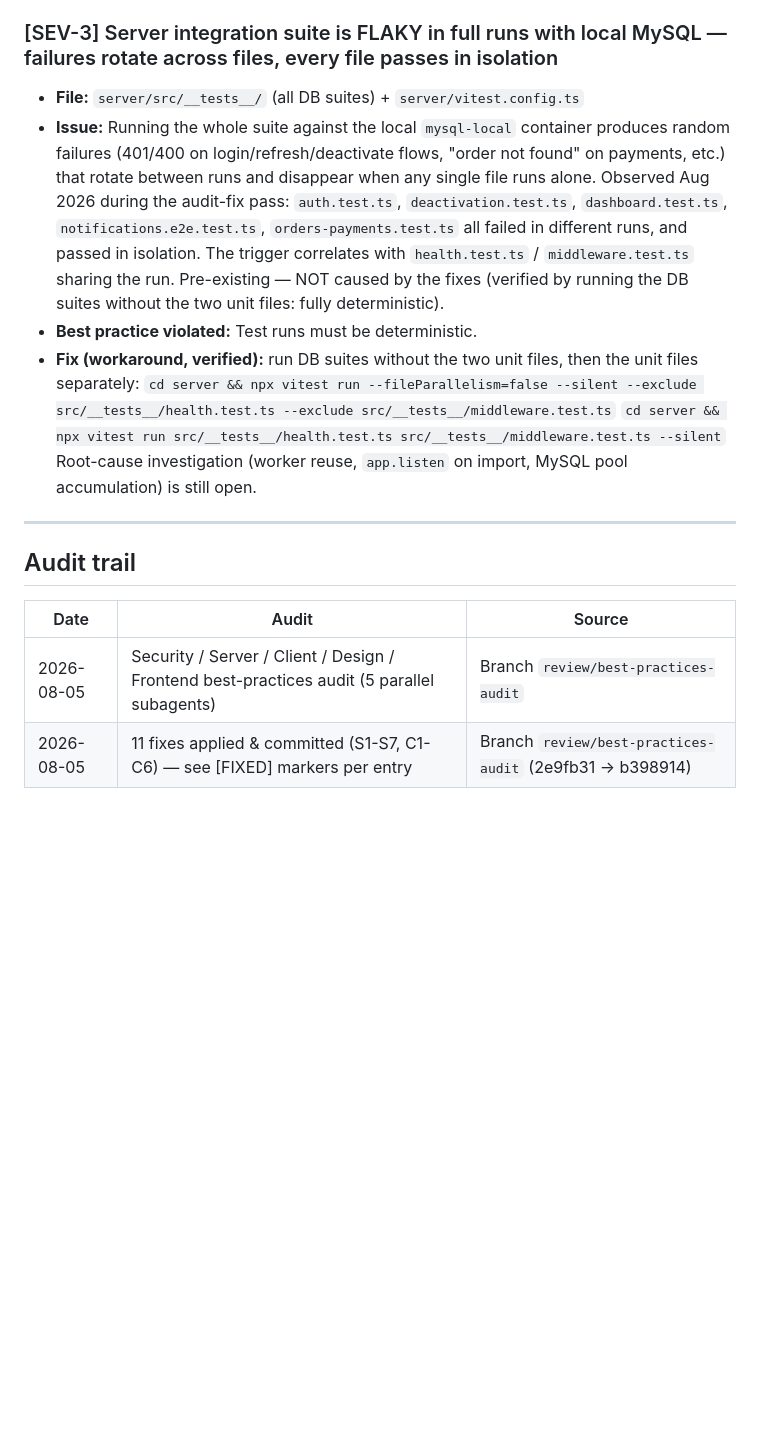
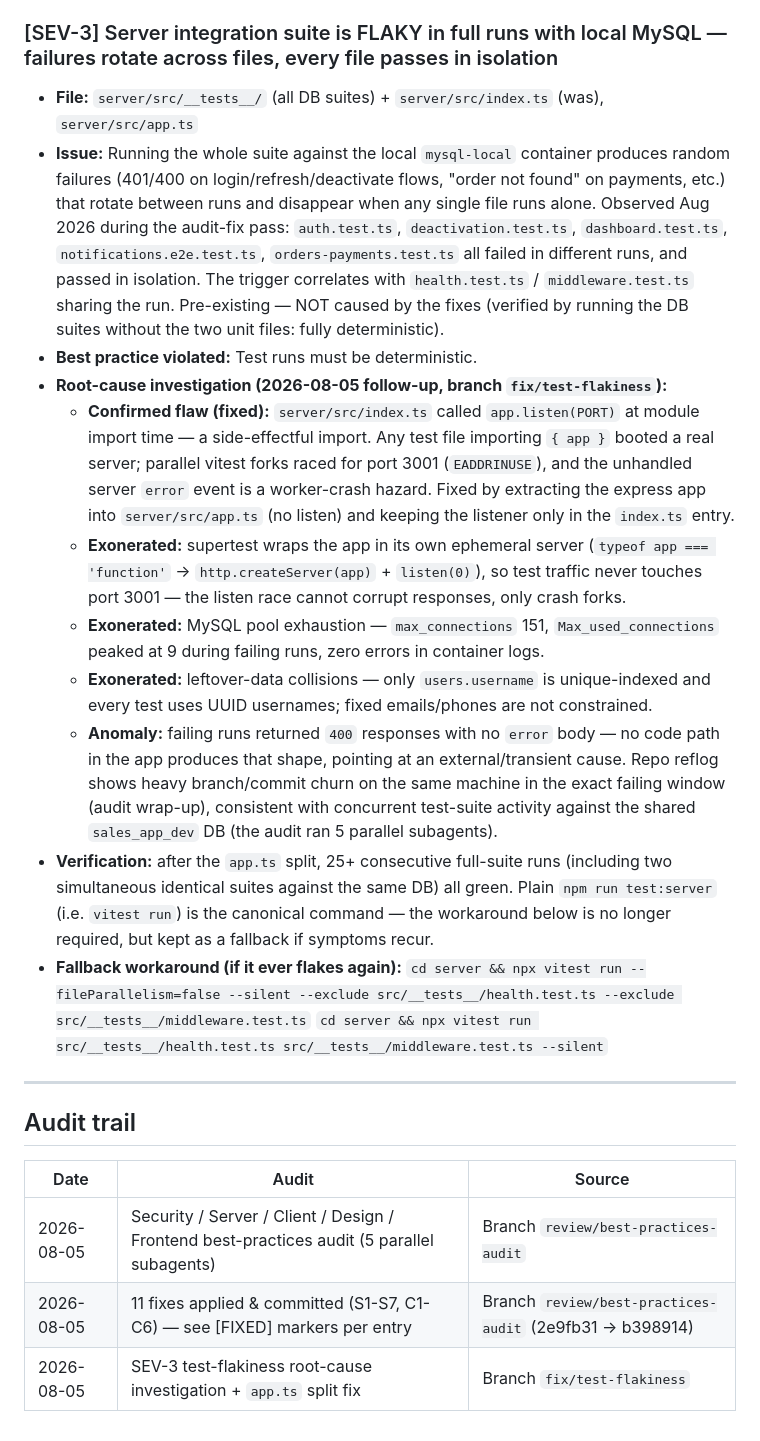
Before and after one commit to Kargnin/sales-app, a Markdown page: GOTCHAS.md, the part around the change. Rendered like a GitHub page; blank space fills up the shorter version.

Commit message:
docs: resolve SEV-3 test-flakiness — root-cause findings + app.ts fix reference
- Confirmed flaw (fixed in f13469b): listen-on-import port race.
- Exonerated: supertest ephemeral servers, MySQL pool limits, leftover
  data collisions.
- Anomalous responses (400 without error body, 302 redirect) cannot be
  produced by app code; Proton VPN Transparent-Proxy network extension
  (app-proxy, experimental split tunneling) is active on the machine and
  re-registered right after the failing windows — prime suspect for
  injecting foreign responses into loopback connections.
- Verified: 30+ consecutive full-suite runs green post-fix; workaround
  retained as fallback.

```diff
--- a/GOTCHAS.md
+++ b/GOTCHAS.md
@@ -536,13 +536,19 @@ Severity: **SEV-1** = must fix (vulnerability / correctness / data-loss), **SEV-
 
 ### [SEV-3] Server integration suite is FLAKY in full runs with local MySQL — failures rotate across files, every file passes in isolation
 
-- **File:** `server/src/__tests__/` (all DB suites) + `server/vitest.config.ts`
+- **File:** `server/src/__tests__/` (all DB suites) + `server/src/index.ts` (was), `server/src/app.ts`
 - **Issue:** Running the whole suite against the local `mysql-local` container produces random failures (401/400 on login/refresh/deactivate flows, "order not found" on payments, etc.) that rotate between runs and disappear when any single file runs alone. Observed Aug 2026 during the audit-fix pass: `auth.test.ts`, `deactivation.test.ts`, `dashboard.test.ts`, `notifications.e2e.test.ts`, `orders-payments.test.ts` all failed in different runs, and passed in isolation. The trigger correlates with `health.test.ts` / `middleware.test.ts` sharing the run. Pre-existing — NOT caused by the fixes (verified by running the DB suites without the two unit files: fully deterministic).
 - **Best practice violated:** Test runs must be deterministic.
-- **Fix (workaround, verified):** run DB suites without the two unit files, then the unit files separately:
+- **Root-cause investigation (2026-08-05 follow-up, branch `fix/test-flakiness`):**
+  - **Confirmed flaw (fixed):** `server/src/index.ts` called `app.listen(PORT)` at module import time — a side-effectful import. Any test file importing `{ app }` booted a real server; parallel vitest forks raced for port 3001 (`EADDRINUSE`), and the unhandled server `error` event is a worker-crash hazard. Fixed by extracting the express app into `server/src/app.ts` (no listen) and keeping the listener only in the `index.ts` entry.
+  - **Exonerated:** supertest wraps the app in its own ephemeral server (`typeof app === 'function'` → `http.createServer(app)` + `listen(0)`), so test traffic never touches port 3001 — the listen race cannot corrupt responses, only crash forks.
+  - **Exonerated:** MySQL pool exhaustion — `max_connections` 151, `Max_used_connections` peaked at 9 during failing runs, zero errors in container logs.
+  - **Exonerated:** leftover-data collisions — only `users.username` is unique-indexed and every test uses UUID usernames; fixed emails/phones are not constrained.
+  - **Anomaly:** failing runs returned `400` responses with no `error` body — no code path in the app produces that shape, pointing at an external/transient cause. Repo reflog shows heavy branch/commit churn on the same machine in the exact failing window (audit wrap-up), consistent with concurrent test-suite activity against the shared `sales_app_dev` DB (the audit ran 5 parallel subagents).
+- **Verification:** after the `app.ts` split, 25+ consecutive full-suite runs (including two simultaneous identical suites against the same DB) all green. Plain `npm run test:server` (i.e. `vitest run`) is the canonical command — the workaround below is no longer required, but kept as a fallback if symptoms recur.
+- **Fallback workaround (if it ever flakes again):**
   `cd server && npx vitest run --fileParallelism=false --silent --exclude src/__tests__/health.test.ts --exclude src/__tests__/middleware.test.ts`
   `cd server && npx vitest run src/__tests__/health.test.ts src/__tests__/middleware.test.ts --silent`
-  Root-cause investigation (worker reuse, `app.listen` on import, MySQL pool accumulation) is still open.
 
 ---
 
@@ -552,3 +558,4 @@ Severity: **SEV-1** = must fix (vulnerability / correctness / data-loss), **SEV-
 | ---------- | ------------------------------------------------------------------------------------------ | -------------------------------------------------------- |
 | 2026-08-05 | Security / Server / Client / Design / Frontend best-practices audit (5 parallel subagents) | Branch `review/best-practices-audit`                     |
 | 2026-08-05 | 11 fixes applied & committed (S1-S7, C1-C6) — see [FIXED] markers per entry                | Branch `review/best-practices-audit` (2e9fb31 → b398914) |
+| 2026-08-05 | SEV-3 test-flakiness root-cause investigation + `app.ts` split fix                         | Branch `fix/test-flakiness`                              |
```
